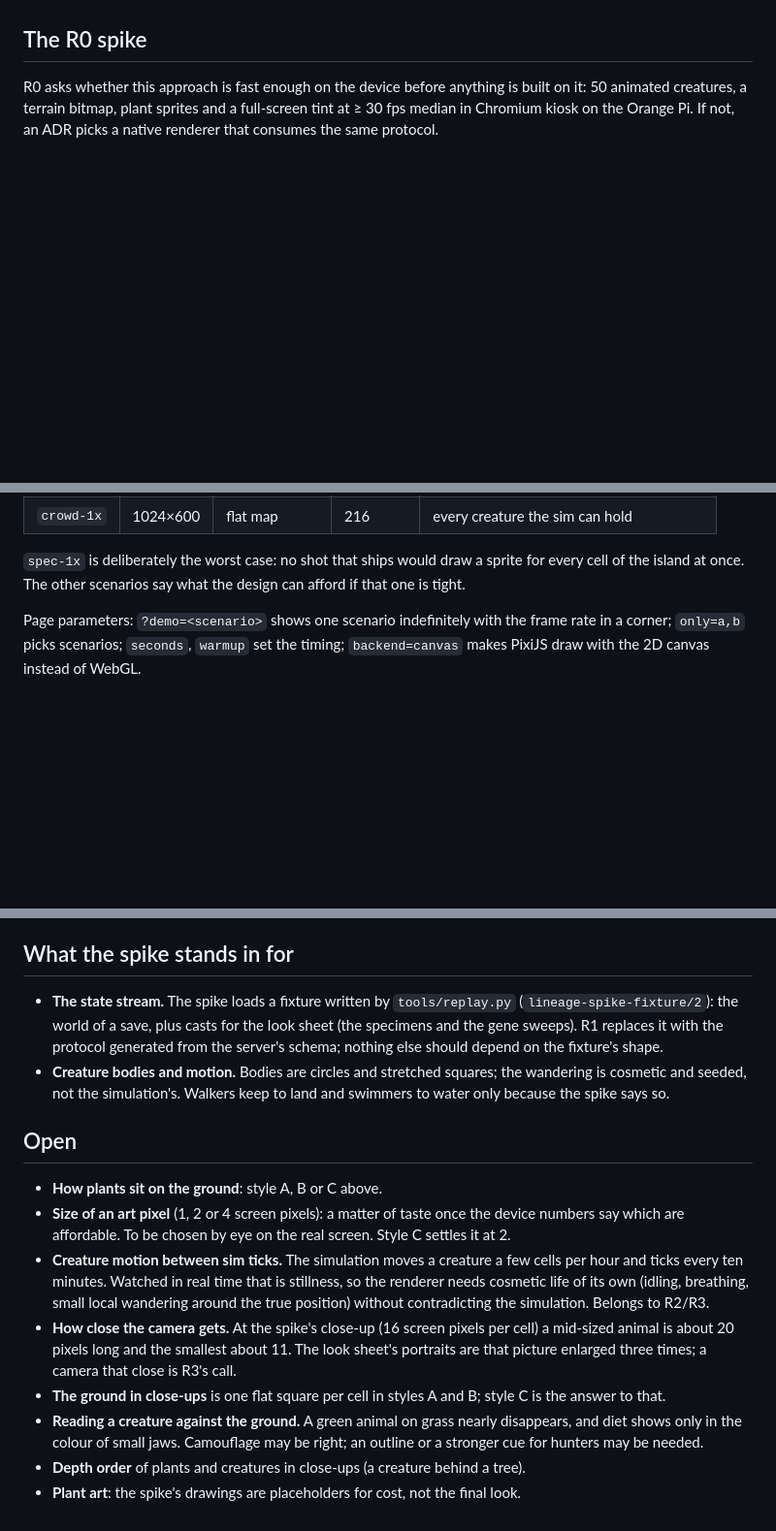
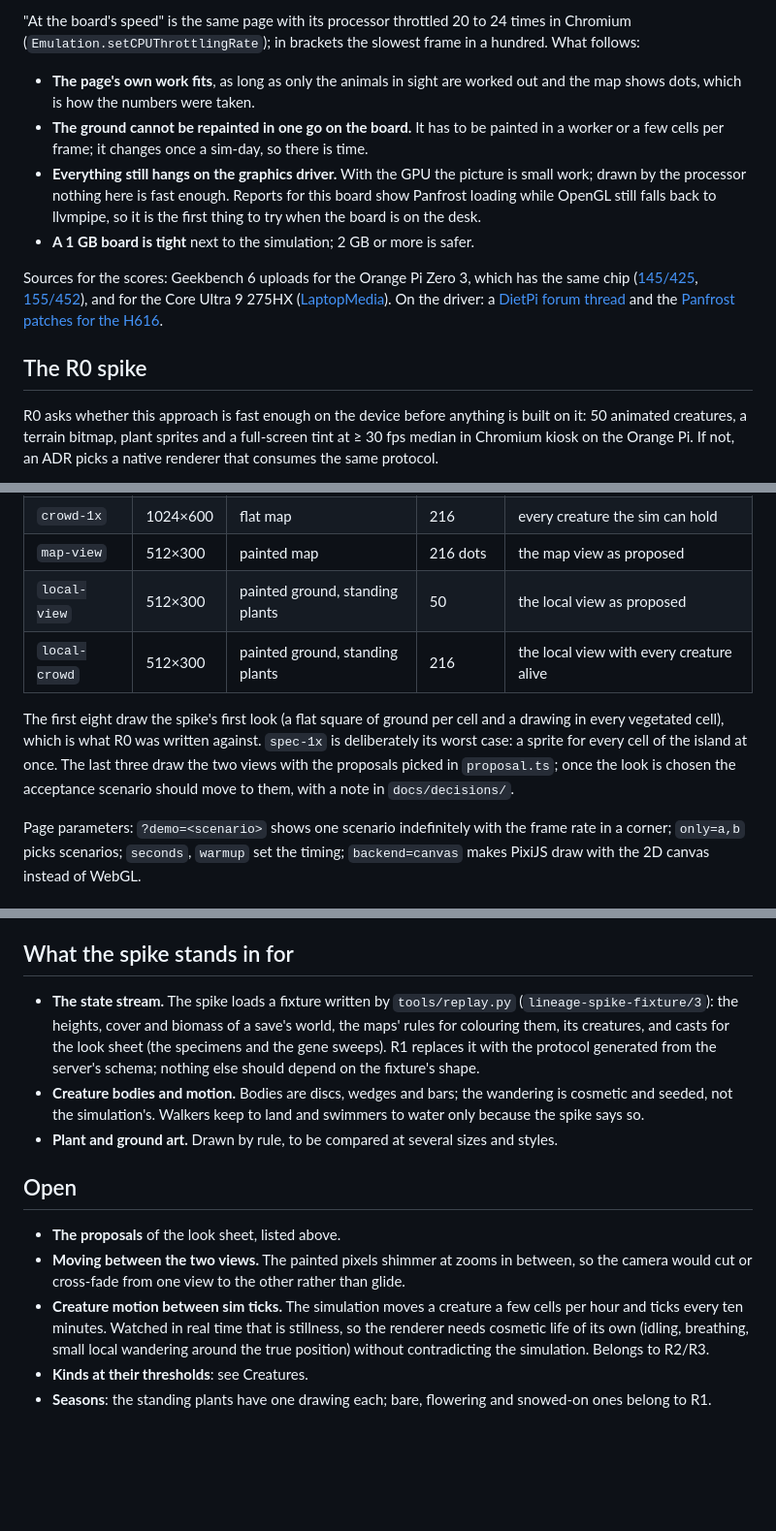
Before and after one commit to mlisi1/Lineage, a Markdown page: docs/design/renderer.md, 3 parts joined by grey strips. Shown at 97% size. GitHub-like rendering; blank space fills up the shorter version.

```diff
--- a/docs/design/renderer.md
+++ b/docs/design/renderer.md
@@ -111,3 +162,23 @@ a measurement.
+"At the board's speed" is the same page with its processor throttled 20 to 24 times in
+Chromium (`Emulation.setCPUThrottlingRate`); in brackets the slowest frame in a hundred.
+What follows:
+
+- **The page's own work fits**, as long as only the animals in sight are worked out and
+  the map shows dots, which is how the numbers were taken.
+- **The ground cannot be repainted in one go on the board.** It has to be painted in a
+  worker or a few cells per frame; it changes once a sim-day, so there is time.
+- **Everything still hangs on the graphics driver.** With the GPU the picture is small
+  work; drawn by the processor nothing here is fast enough. Reports for this board show
+  Panfrost loading while OpenGL still falls back to llvmpipe, so it is the first thing
+  to try when the board is on the desk.
+- **A 1 GB board is tight** next to the simulation; 2 GB or more is safer.
+
+Sources for the scores: Geekbench 6 uploads for the Orange Pi Zero 3, which has the same
+chip ([145/425](https://browser.geekbench.com/v6/cpu/16858950),
+[155/452](https://browser.geekbench.com/v6/cpu/16288727)), and for the Core Ultra 9
+275HX ([LaptopMedia](https://laptopmedia.com/nl/processor/intel-core-ultra-9-275hx/)).
+On the driver: a [DietPi forum thread](https://dietpi.com/forum/t/cant-enable-gpu-acceleration-on-orangepi-zero2w/24060)
+and the [Panfrost patches for the H616](https://lkml.rescloud.iu.edu/2503.1/06273.html).
 
 ## The R0 spike
 
@@ -131,10 +202,15 @@ the 1 % low, the script time per frame and the graphics driver the browser gave
 | `close-1x` | 1024×600 | sprites in view | 50 | a panning close-up at 4× zoom |
 | `close-2x` | 512×300 | sprites in view | 50 | the same close-up with bigger art pixels |
 | `crowd-1x` | 1024×600 | flat map | 216 | every creature the sim can hold |
+| `map-view` | 512×300 | painted map | 216 dots | the map view as proposed |
+| `local-view` | 512×300 | painted ground, standing plants | 50 | the local view as proposed |
+| `local-crowd` | 512×300 | painted ground, standing plants | 216 | the local view with every creature alive |
 
-`spec-1x` is deliberately the worst case: no shot that ships would draw a sprite for
-every cell of the island at once. The other scenarios say what the design can afford if
-that one is tight.
+The first eight draw the spike's first look (a flat square of ground per cell and a
+drawing in every vegetated cell), which is what R0 was written against. `spec-1x` is
+deliberately its worst case: a sprite for every cell of the island at once. The last
+three draw the two views with the proposals picked in `proposal.ts`; once the look is
+chosen the acceptance scenario should move to them, with a note in `docs/decisions/`.
 
 Page parameters: `?demo=<scenario>` shows one scenario indefinitely with the frame rate
 in a corner; `only=a,b` picks scenarios; `seconds`, `warmup` set the timing;
@@ -186,30 +262,24 @@ image draws WebGL with the GPU.
 ## What the spike stands in for
 
 - **The state stream.** The spike loads a fixture written by `tools/replay.py`
-  (`lineage-spike-fixture/2`): the world of a save, plus casts for the look sheet (the
+  (`lineage-spike-fixture/3`): the heights, cover and biomass of a save's world, the
+  maps' rules for colouring them, its creatures, and casts for the look sheet (the
   specimens and the gene sweeps). R1 replaces it with the protocol generated from the
   server's schema; nothing else should depend on the fixture's shape.
-- **Creature bodies and motion.** Bodies are circles and stretched squares; the
-  wandering is cosmetic and seeded, not the simulation's. Walkers keep to land and
-  swimmers to water only because the spike says so.
+- **Creature bodies and motion.** Bodies are discs, wedges and bars; the wandering is
+  cosmetic and seeded, not the simulation's. Walkers keep to land and swimmers to water
+  only because the spike says so.
+- **Plant and ground art.** Drawn by rule, to be compared at several sizes and styles.
 
 ## Open
 
-- **How plants sit on the ground**: style A, B or C above.
-- **Size of an art pixel** (1, 2 or 4 screen pixels): a matter of taste once the device
-  numbers say which are affordable. To be chosen by eye on the real screen. Style C
-  settles it at 2.
+- **The proposals** of the look sheet, listed above.
+- **Moving between the two views.** The painted pixels shimmer at zooms in between, so
+  the camera would cut or cross-fade from one view to the other rather than glide.
 - **Creature motion between sim ticks.** The simulation moves a creature a few cells per
   hour and ticks every ten minutes. Watched in real time that is stillness, so the
   renderer needs cosmetic life of its own (idling, breathing, small local wandering
   around the true position) without contradicting the simulation. Belongs to R2/R3.
-- **How close the camera gets.** At the spike's close-up (16 screen pixels per cell) a
-  mid-sized animal is about 20 pixels long and the smallest about 11. The look sheet's
-  portraits are that picture enlarged three times; a camera that close is R3's call.
-- **The ground in close-ups** is one flat square per cell in styles A and B; style C is
-  the answer to that.
-- **Reading a creature against the ground.** A green animal on grass nearly disappears,
-  and diet shows only in the colour of small jaws. Camouflage may be right; an outline
-  or a stronger cue for hunters may be needed.
-- **Depth order** of plants and creatures in close-ups (a creature behind a tree).
-- **Plant art**: the spike's drawings are placeholders for cost, not the final look.
+- **Kinds at their thresholds**: see Creatures.
+- **Seasons**: the standing plants have one drawing each; bare, flowering and snowed-on
+  ones belong to R1.
```
Also changed, not shown: other parts of docs/design/renderer.md (+130 -79 lines).
